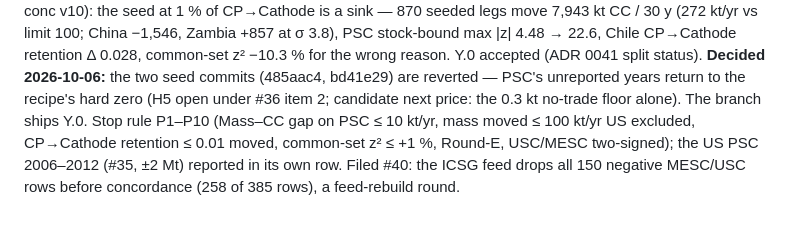
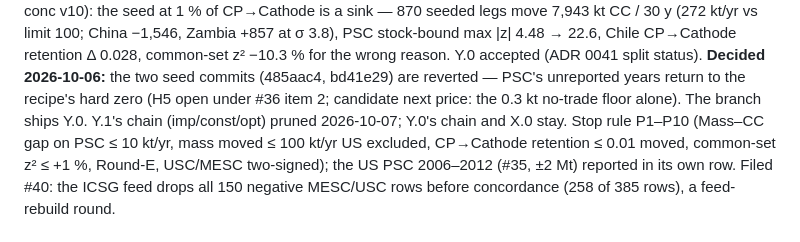
Before and after one commit to florihu/pySUTO, a Markdown page: TODO.md, the part around the change. GitHub-like rendering.

Commit message:
docs(rep): the rejected Y.1 chain is pruned; the REP keeps its numbers (#44)
Co-Authored-By: Claude Fable 5.1 <noreply@anthropic.com>

```diff
--- a/TODO.md
+++ b/TODO.md
@@ -108,7 +108,8 @@ limit 100; China −1,546, Zambia +857 at σ 3.8), PSC stock-bound max |z| 4.48
 retention Δ 0.028, common-set z² −10.3 % for the wrong reason. Y.0 accepted (ADR 0041 split status).
 **Decided 2026-10-06:** the two seed commits (485aac4, bd41e29) are reverted — PSC's unreported
 years return to the recipe's hard zero (H5 open under #36 item 2; candidate next price: the 0.3 kt
-no-trade floor alone). The branch ships Y.0. Stop rule P1–P10 (Mass–CC gap on PSC ≤ 10 kt/yr, mass moved ≤ 100 kt/yr US excluded,
+no-trade floor alone). The branch ships Y.0. Y.1's chain (imp/const/opt) pruned 2026-10-07; Y.0's
+chain and X.0 stay. Stop rule P1–P10 (Mass–CC gap on PSC ≤ 10 kt/yr, mass moved ≤ 100 kt/yr US excluded,
 CP→Cathode retention ≤ 0.01 moved, common-set z² ≤ +1 %, Round-E, USC/MESC two-signed); the US
 PSC 2006–2012 (#35, ±2 Mt) reported in its own row. Filed #40: the ICSG feed drops all 150 negative
 MESC/USC rows before concordance (258 of 385 rows), a feed-rebuild round.
```
Also changed, not shown: docs/rep/analysis_opt_20261005_134720_ee69cda9_20261006_psc-mass-prior.md (+3 -3 lines).
